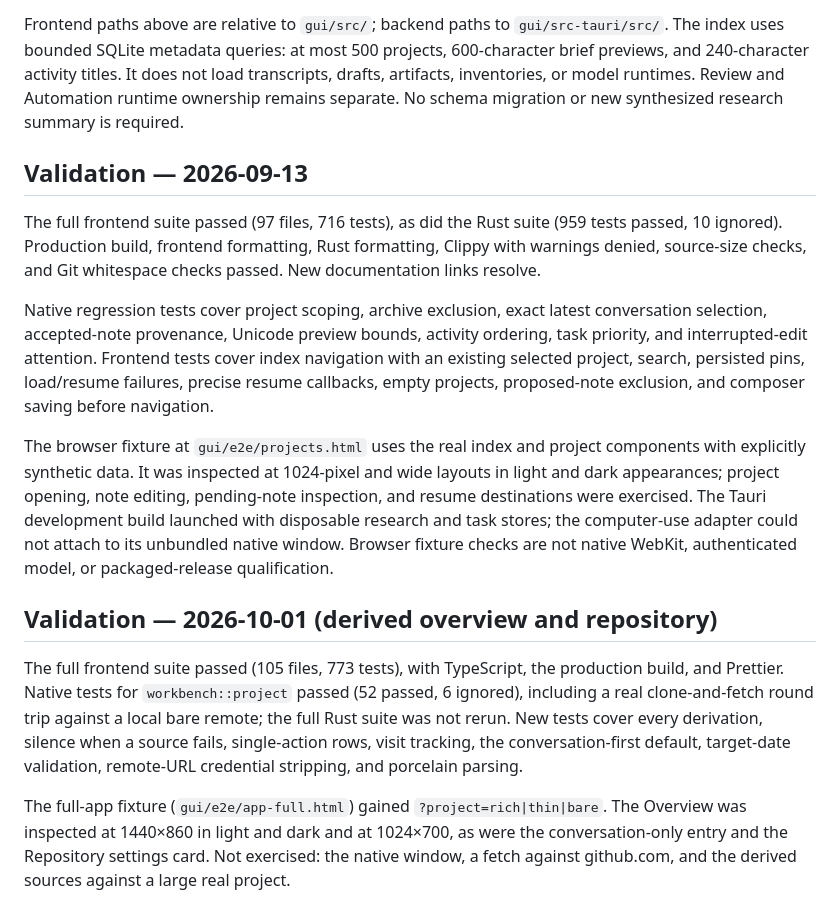
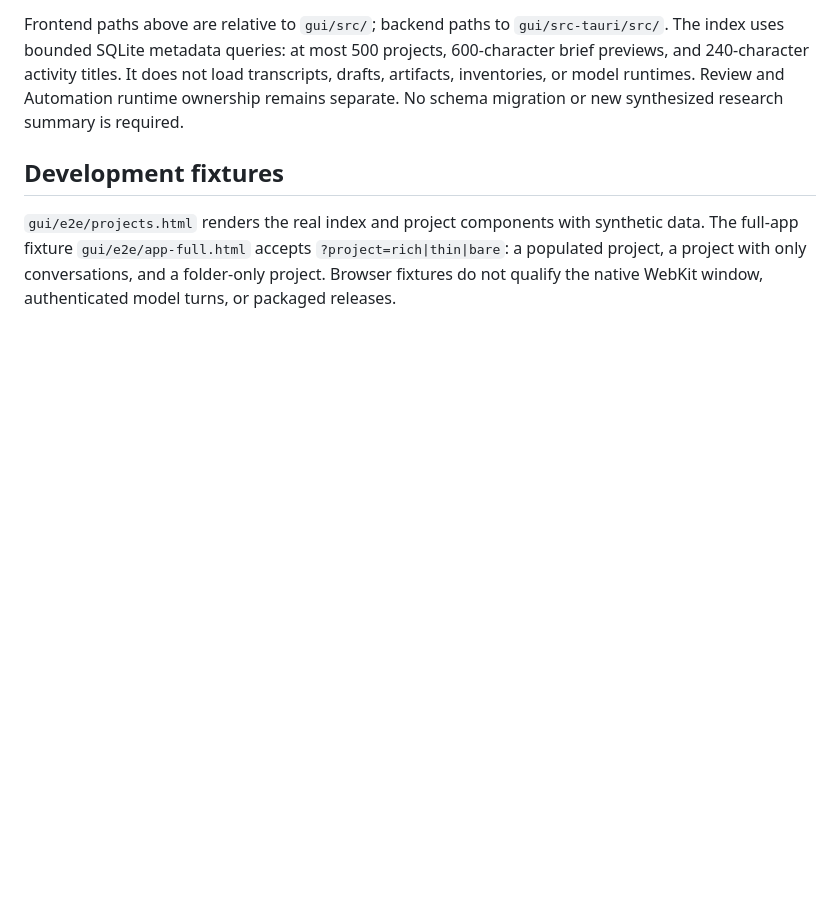
Before and after one commit to mdroste/pipeline, a Markdown page: docs/workbench/projects-home.md, the part around the change. Drawn GitHub-style; blank space fills up the shorter version.

Commit message:
Remove dated validation logs from Workspace guides
The projects home, research desk, and research programs guides carried
agent-appended run results: test counts, dated walkthrough observations,
and machine-specific notes. Replace them with what stays true: the
development fixtures, what the opt-in tests check, and the remaining
qualification limits.

Co-Authored-By: Claude Opus 5.5 <noreply@anthropic.com>

```diff
--- a/docs/workbench/projects-home.md
+++ b/docs/workbench/projects-home.md
@@ -116,41 +116,10 @@ It does not load transcripts, drafts, artifacts, inventories, or model runtimes.
 Review and Automation runtime ownership remains separate. No schema migration
 or new synthesized research summary is required.
 
-## Validation — 2026-09-13
+## Development fixtures
 
-The full frontend suite passed (97 files, 716 tests), as did the Rust suite
-(959 tests passed, 10 ignored). Production build, frontend formatting, Rust
-formatting, Clippy with warnings denied, source-size checks, and Git whitespace
-checks passed. New documentation links resolve.
-
-Native regression tests cover project scoping, archive exclusion, exact latest
-conversation selection, accepted-note provenance, Unicode preview bounds,
-activity ordering, task priority, and interrupted-edit attention. Frontend tests
-cover index navigation with an existing selected project, search, persisted pins,
-load/resume failures, precise resume callbacks, empty projects, proposed-note
-exclusion, and composer saving before navigation.
-
-The browser fixture at `gui/e2e/projects.html` uses the real index and project
-components with explicitly synthetic data. It was inspected at 1024-pixel and
-wide layouts in light and dark appearances; project opening, note editing,
-pending-note inspection, and resume destinations were exercised. The Tauri
-development build launched with disposable research and task stores; the
-computer-use adapter could not attach to its unbundled native window. Browser
-fixture checks are not native WebKit, authenticated model, or packaged-release
-qualification.
-
-## Validation — 2026-10-01 (derived overview and repository)
-
-The full frontend suite passed (105 files, 773 tests), with TypeScript, the
-production build, and Prettier. Native tests for `workbench::project` passed
-(52 passed, 6 ignored), including a real clone-and-fetch round trip against a
-local bare remote; the full Rust suite was not rerun. New tests cover every
-derivation, silence when a source fails, single-action rows, visit tracking,
-the conversation-first default, target-date validation, remote-URL credential
-stripping, and porcelain parsing.
-
-The full-app fixture (`gui/e2e/app-full.html`) gained `?project=rich|thin|bare`.
-The Overview was inspected at 1440×860 in light and dark and at 1024×700, as
-were the conversation-only entry and the Repository settings card. Not
-exercised: the native window, a fetch against github.com, and the derived
-sources against a large real project.
+`gui/e2e/projects.html` renders the real index and project components with
+synthetic data. The full-app fixture `gui/e2e/app-full.html` accepts
+`?project=rich|thin|bare`: a populated project, a project with only
+conversations, and a folder-only project. Browser fixtures do not qualify the
+native WebKit window, authenticated model turns, or packaged releases.
```
Also changed, not shown: docs/workbench/research-desk.md (+1 -5 lines), docs/workbench/research-programs.md (+1 -11 lines).
